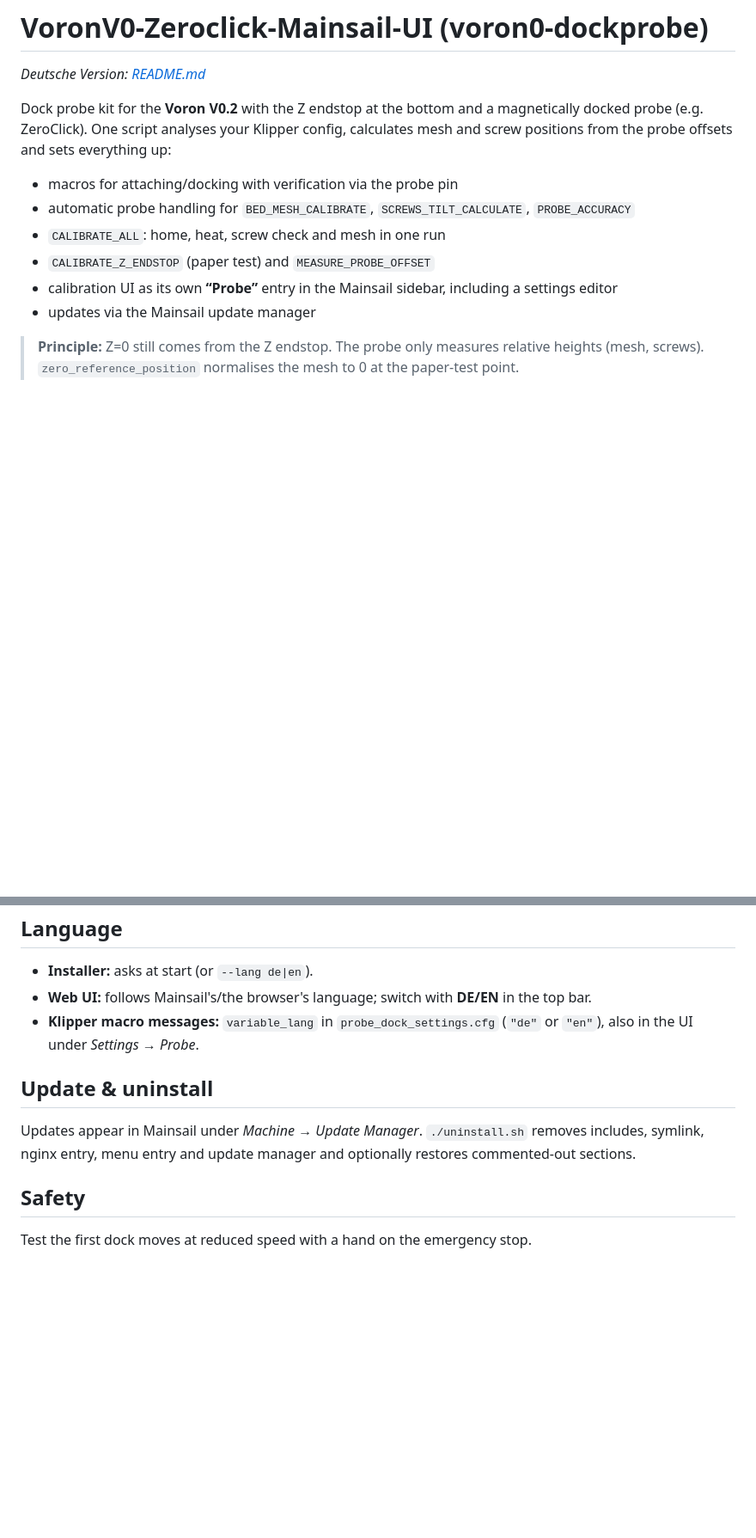
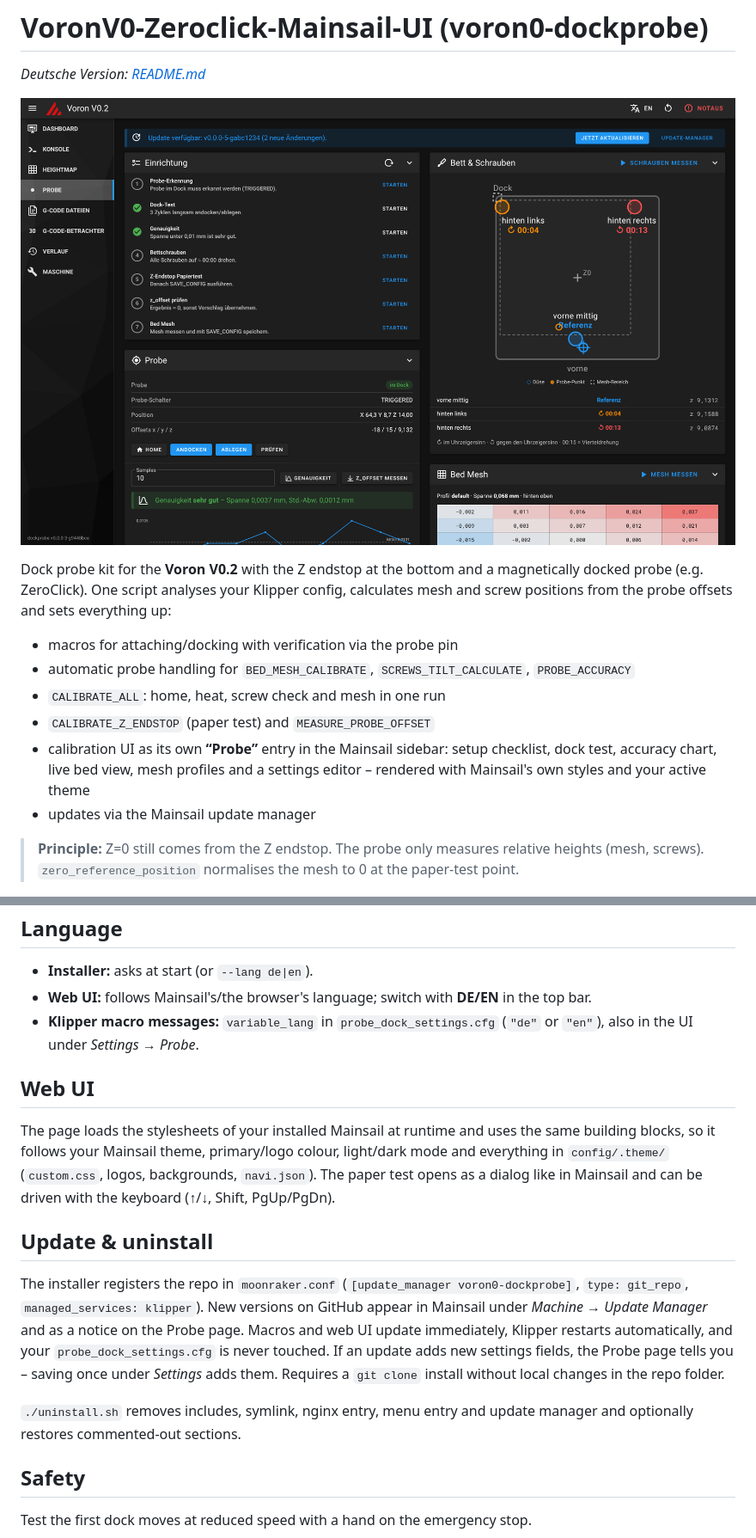
Before and after one commit to Screase3D/VoronV0-Zeroclick-Mainsail-UI, a Markdown page: README.en.md, 2 parts joined by grey strips. Shown at 86% size. Rendered like a GitHub page; pictures changed too: docs/screenshot.png (added); blank space fills up the shorter version.

```diff
--- a/README.en.md
+++ b/README.en.md
@@ -1,6 +1,8 @@
 # VoronV0-Zeroclick-Mainsail-UI (voron0-dockprobe)
 
 *Deutsche Version: [README.md](README.md)*
+
+![Probe page in Mainsail](docs/screenshot.png)
 
 Dock probe kit for the **Voron V0.2** with the Z endstop at the bottom and a magnetically docked probe (e.g. ZeroClick).
 One script analyses your Klipper config, calculates mesh and screw positions from the probe offsets and sets everything up:
@@ -9,7 +11,8 @@ One script analyses your Klipper config, calculates mesh and screw positions fro
 - automatic probe handling for `BED_MESH_CALIBRATE`, `SCREWS_TILT_CALCULATE`, `PROBE_ACCURACY`
 - `CALIBRATE_ALL`: home, heat, screw check and mesh in one run
 - `CALIBRATE_Z_ENDSTOP` (paper test) and `MEASURE_PROBE_OFFSET`
-- calibration UI as its own **“Probe”** entry in the Mainsail sidebar, including a settings editor
+- calibration UI as its own **“Probe”** entry in the Mainsail sidebar: setup checklist, dock test, accuracy chart,
+  live bed view, mesh profiles and a settings editor – rendered with Mainsail's own styles and your active theme
 - updates via the Mainsail update manager
 
 > **Principle:** Z=0 still comes from the Z endstop. The probe only measures relative heights (mesh, screws).
@@ -64,10 +67,21 @@ Repeat step 2 after every turn of a bed screw. `PROBE_CALIBRATE` is locked on pu
 - **Web UI:** follows Mainsail's/the browser's language; switch with **DE/EN** in the top bar.
 - **Klipper macro messages:** `variable_lang` in `probe_dock_settings.cfg` (`"de"` or `"en"`), also in the UI under *Settings → Probe*.
 
+## Web UI
+
+The page loads the stylesheets of your installed Mainsail at runtime and uses the same building blocks, so it follows your
+Mainsail theme, primary/logo colour, light/dark mode and everything in `config/.theme/` (`custom.css`, logos, backgrounds, `navi.json`).
+The paper test opens as a dialog like in Mainsail and can be driven with the keyboard (↑/↓, Shift, PgUp/PgDn).
+
 ## Update & uninstall
 
-Updates appear in Mainsail under *Machine → Update Manager*. `./uninstall.sh` removes includes, symlink, nginx entry, menu entry
-and update manager and optionally restores commented-out sections.
+The installer registers the repo in `moonraker.conf` (`[update_manager voron0-dockprobe]`, `type: git_repo`, `managed_services: klipper`).
+New versions on GitHub appear in Mainsail under *Machine → Update Manager* and as a notice on the Probe page.
+Macros and web UI update immediately, Klipper restarts automatically, and your `probe_dock_settings.cfg` is never touched.
+If an update adds new settings fields, the Probe page tells you – saving once under *Settings* adds them.
+Requires a `git clone` install without local changes in the repo folder.
+
+`./uninstall.sh` removes includes, symlink, nginx entry, menu entry and update manager and optionally restores commented-out sections.
 
 ## Safety
 
```
Also changed, not shown: README.md (+46 -9 lines), docs/papiertest.png (added), 5 other files.
